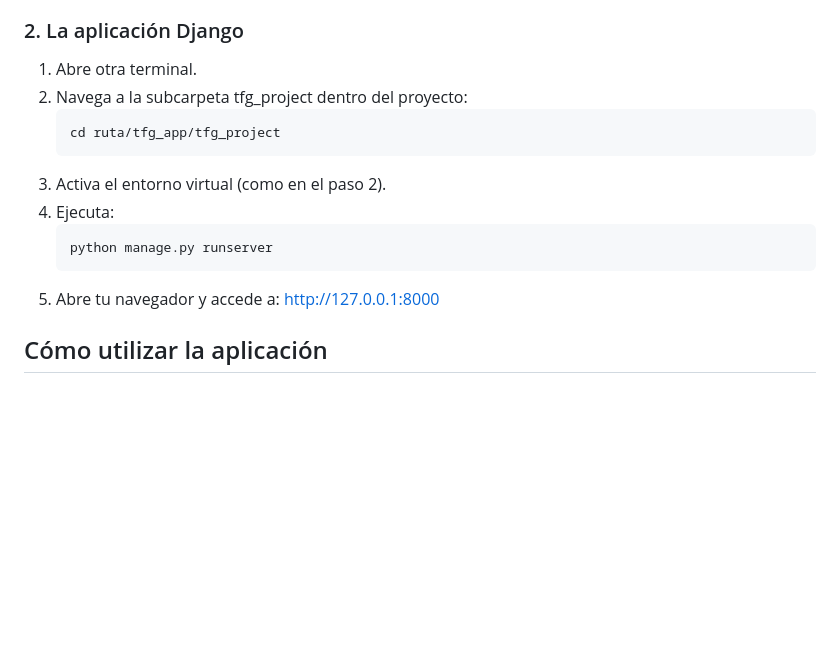
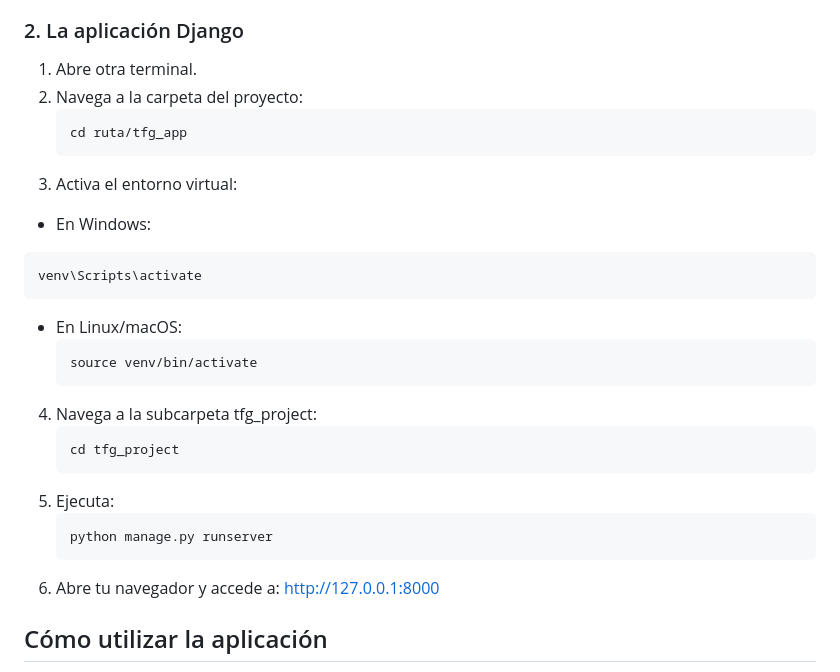
Before and after one commit to ana03lm/tfg_app, a Markdown page: README.md, the part around the change. Rendered like a GitHub page; blank space fills up the shorter version.

````diff
--- a/README.md
+++ b/README.md
@@ -130,16 +130,28 @@ Cada vez que apagues el ordenador o cierres todo, necesitarás replicar parte de
 
 ### 2. La aplicación Django
 1. Abre otra terminal.
-2. Navega a la subcarpeta tfg_project dentro del proyecto:
+2. Navega a la carpeta del proyecto:
    ```bash
-   cd ruta/tfg_app/tfg_project
+   cd ruta/tfg_app
    ```
-3. Activa el entorno virtual (como en el paso 2).
-3. Ejecuta:
+3. Activa el entorno virtual:
+  - En Windows:
+  ```bash
+  venv\Scripts\activate
+  ```
+- En Linux/macOS:
+  ```bash
+  source venv/bin/activate
+  ```
+4. Navega a la subcarpeta tfg_project:
+   ```bash
+   cd tfg_project
+   ```
+5. Ejecuta:
    ```bash
    python manage.py runserver
    ```
-4. Abre tu navegador y accede a: http://127.0.0.1:8000
+6. Abre tu navegador y accede a: http://127.0.0.1:8000
 
 ## Cómo utilizar la aplicación
 1. Ve a la pestaña "Subida" para cargar un nuevo dataset RDF.
````
